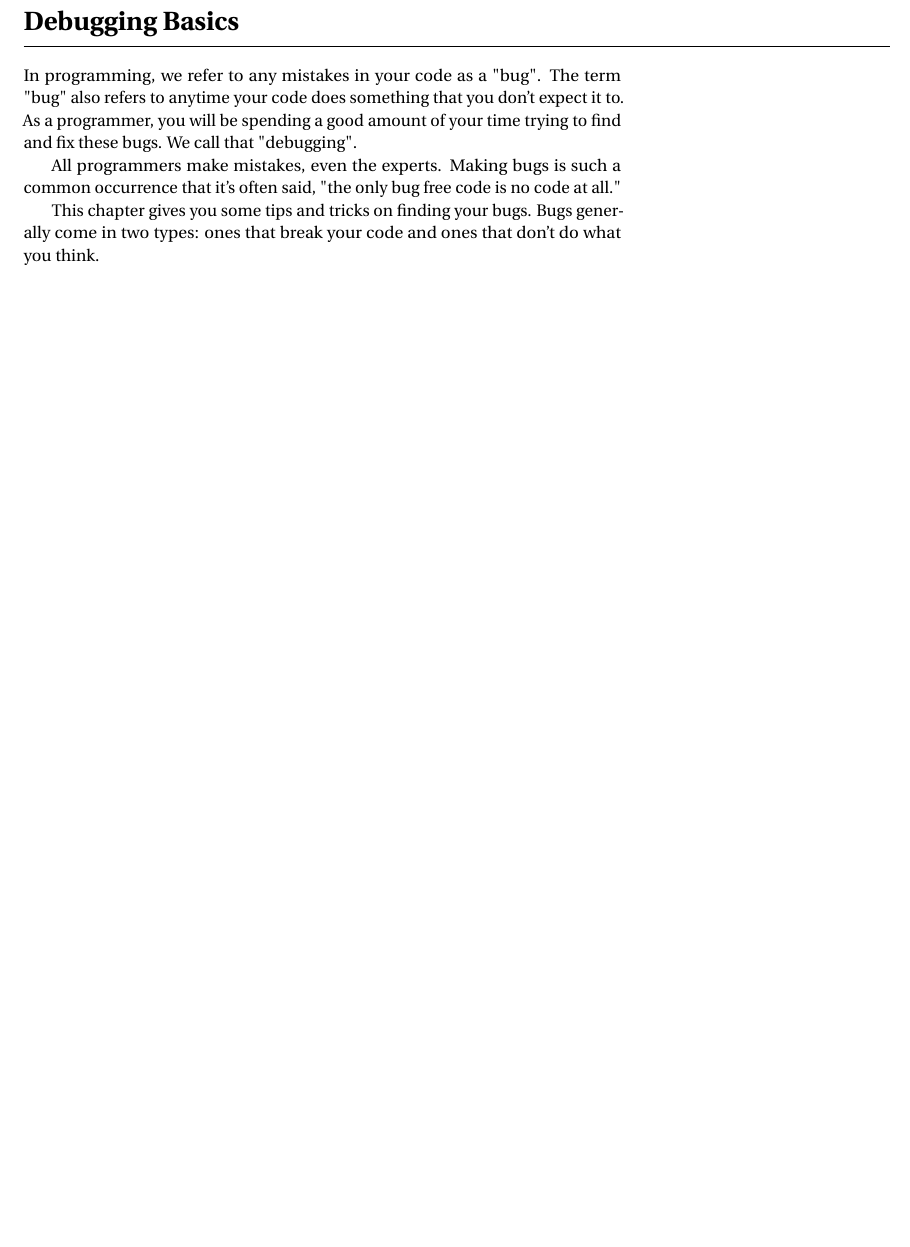
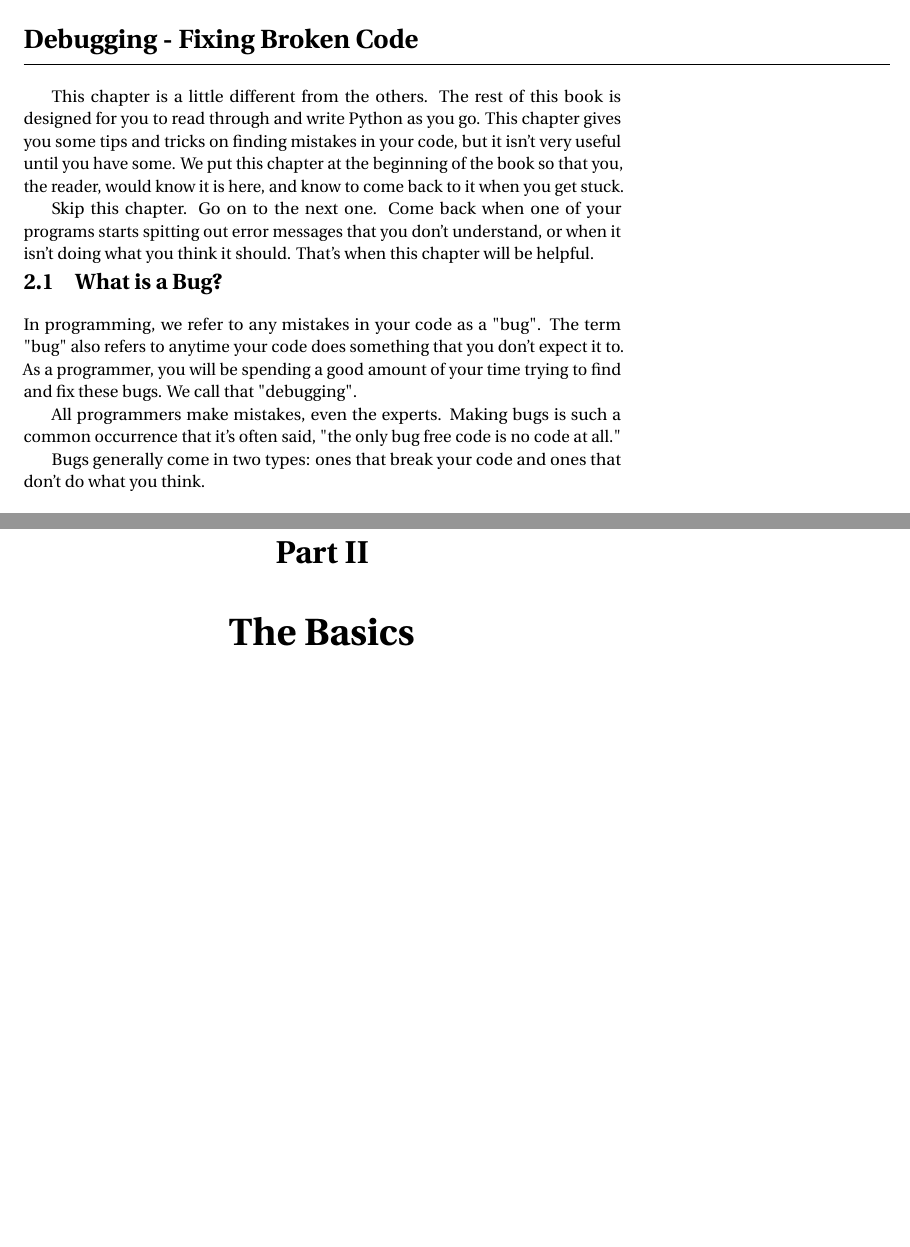
Before and after one commit to noahlnelson/pythonbook, a LaTeX thesis (python.tex, which reads chapters/debugging.tex): part of page 29 of 55 before the commit and two parts of pages 13 and 19 of 61 after it, the two joined at a grey line, cut at the place of the change, the shorter picture padded with empty space. Compiled offline with pdfLaTeX.

Commit message:
Split book into 3 parts: Intro, the basics, advanced topics.

```diff
--- a/chapters/debugging.tex
+++ b/chapters/debugging.tex
@@ -1,9 +1,17 @@
-\chapter{Debugging Basics}
+\chapter[Debugging]{Debugging - Fixing Broken Code}
 \label{chap:debug}
+
+This chapter is a little different from the others.  The rest of this book is designed for you to read through and write Python as you go.  This chapter gives you some tips and tricks on finding mistakes in your code, but it isn't very useful until you have some.
+We put this chapter at the beginning of the book so that you, the reader, would know it is here, and know to come back to it when you get stuck.
+
+Skip this chapter.  Go on to the next one.  Come back when one of your programs starts spitting out error messages that you don't understand, or when it isn't doing what you think it should. That's when this chapter will be helpful.
+
+\section{What is a Bug?}
+
 In programming, we refer to any mistakes in your code as a "bug". The term "bug" also refers to anytime your code does something that you don't expect it to.  As a programmer, you will be spending a good amount of your time trying to find and fix these bugs.  We call that "debugging".
 
 All programmers make mistakes, even the experts.  Making bugs is such a common occurrence that it's often said, "the only bug free code is no code at all."
 
-This chapter gives you some tips and tricks on finding your bugs.  Bugs generally come in two types: ones that break your code and ones that don't do what you think.
+ Bugs generally come in two types: ones that break your code and ones that don't do what you think.
 
 
--- a/python.tex
+++ b/python.tex
@@ -65,8 +65,11 @@ Department of Physics
 \tableofcontents
 
 \mainmatter
+\part{Getting Started}
+\input{chapters/gettingStarted}
+\input{chapters/debugging}
 
-\input{chapters/gettingStarted}
+\part{The Basics}
 \input{chapters/variablesDataTypes}
 \input{chapters/functions}
 \input{chapters/calculating}
```
Also changed, not shown: chapters/debugging.tex (2 more changed lines), python.tex (4 more changed lines).
